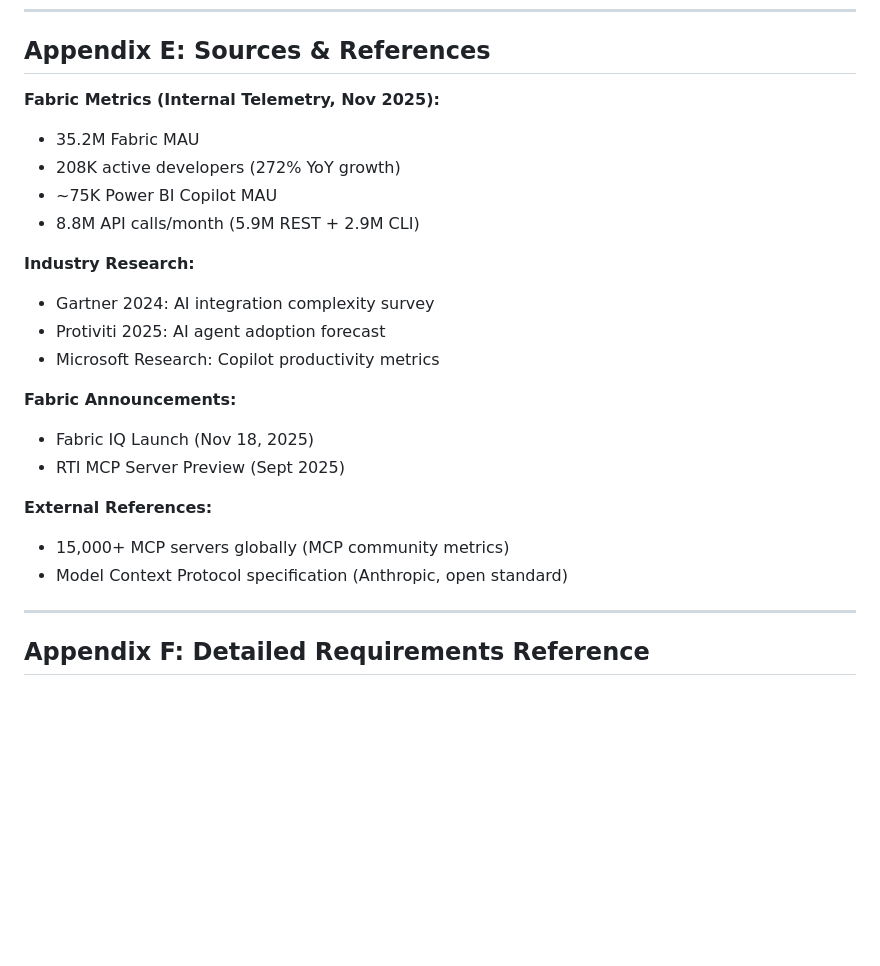
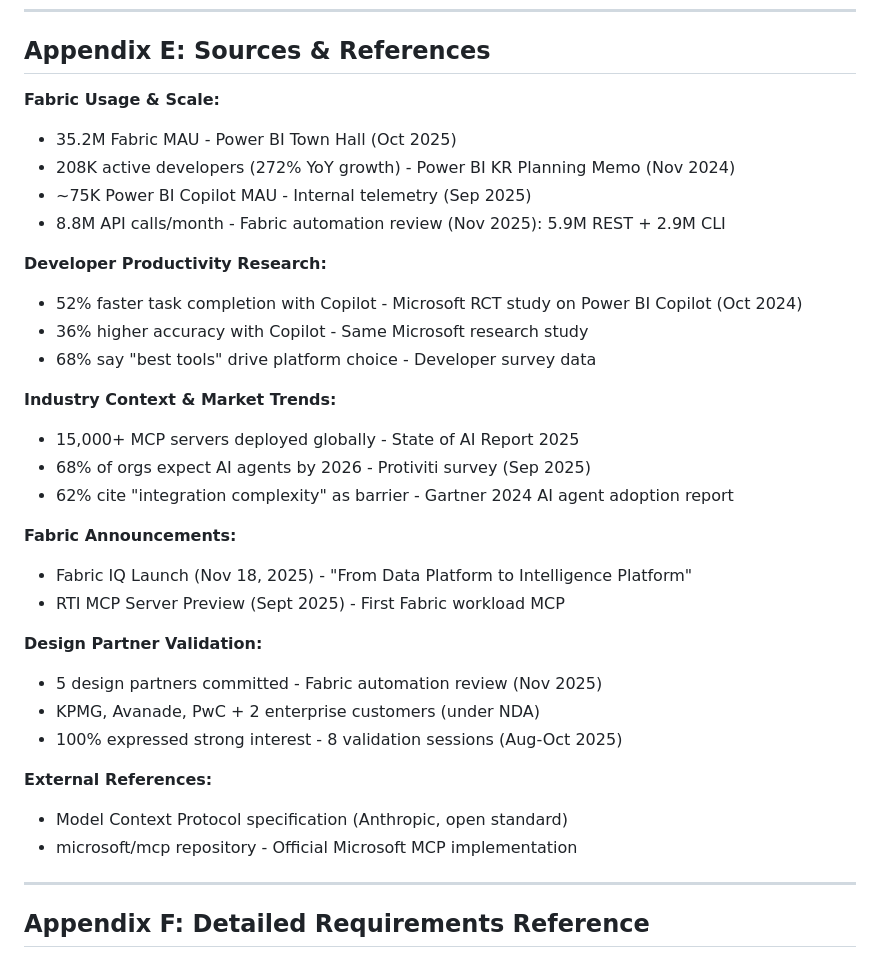
Before and after one commit to HasanAboShally/msft-pm-work, a Markdown page: 20251118-slides-content-minimal.md, the part around the change. GitHub-like rendering; blank space fills up the shorter version.

Commit message:
Add detailed Sources & References appendix to minimal presentation
- Expanded Appendix E with complete source citations
- Included publication dates and study details
- Added design partner validation information
- Organized by category: Fabric metrics, research, industry trends, announcements

```diff
--- a/20251118-slides-content-minimal.md
+++ b/20251118-slides-content-minimal.md
@@ -514,24 +514,34 @@ Fabric becomes the platform of choice for AI-driven analytics workflows.
 
 ## Appendix E: Sources & References
 
-**Fabric Metrics (Internal Telemetry, Nov 2025):**
-- 35.2M Fabric MAU
-- 208K active developers (272% YoY growth)
-- ~75K Power BI Copilot MAU
-- 8.8M API calls/month (5.9M REST + 2.9M CLI)
+**Fabric Usage & Scale:**
+- 35.2M Fabric MAU - Power BI Town Hall (Oct 2025)
+- 208K active developers (272% YoY growth) - Power BI KR Planning Memo (Nov 2024)
+- ~75K Power BI Copilot MAU - Internal telemetry (Sep 2025)
+- 8.8M API calls/month - Fabric automation review (Nov 2025): 5.9M REST + 2.9M CLI
 
-**Industry Research:**
-- Gartner 2024: AI integration complexity survey
-- Protiviti 2025: AI agent adoption forecast
-- Microsoft Research: Copilot productivity metrics
+**Developer Productivity Research:**
+- 52% faster task completion with Copilot - Microsoft RCT study on Power BI Copilot (Oct 2024)
+- 36% higher accuracy with Copilot - Same Microsoft research study
+- 68% say "best tools" drive platform choice - Developer survey data
+
+**Industry Context & Market Trends:**
+- 15,000+ MCP servers deployed globally - State of AI Report 2025
+- 68% of orgs expect AI agents by 2026 - Protiviti survey (Sep 2025)
+- 62% cite "integration complexity" as barrier - Gartner 2024 AI agent adoption report
 
 **Fabric Announcements:**
-- Fabric IQ Launch (Nov 18, 2025)
-- RTI MCP Server Preview (Sept 2025)
+- Fabric IQ Launch (Nov 18, 2025) - "From Data Platform to Intelligence Platform"
+- RTI MCP Server Preview (Sept 2025) - First Fabric workload MCP
+
+**Design Partner Validation:**
+- 5 design partners committed - Fabric automation review (Nov 2025)
+- KPMG, Avanade, PwC + 2 enterprise customers (under NDA)
+- 100% expressed strong interest - 8 validation sessions (Aug-Oct 2025)
 
 **External References:**
-- 15,000+ MCP servers globally (MCP community metrics)
 - Model Context Protocol specification (Anthropic, open standard)
+- microsoft/mcp repository - Official Microsoft MCP implementation
 
 ---
 
```
